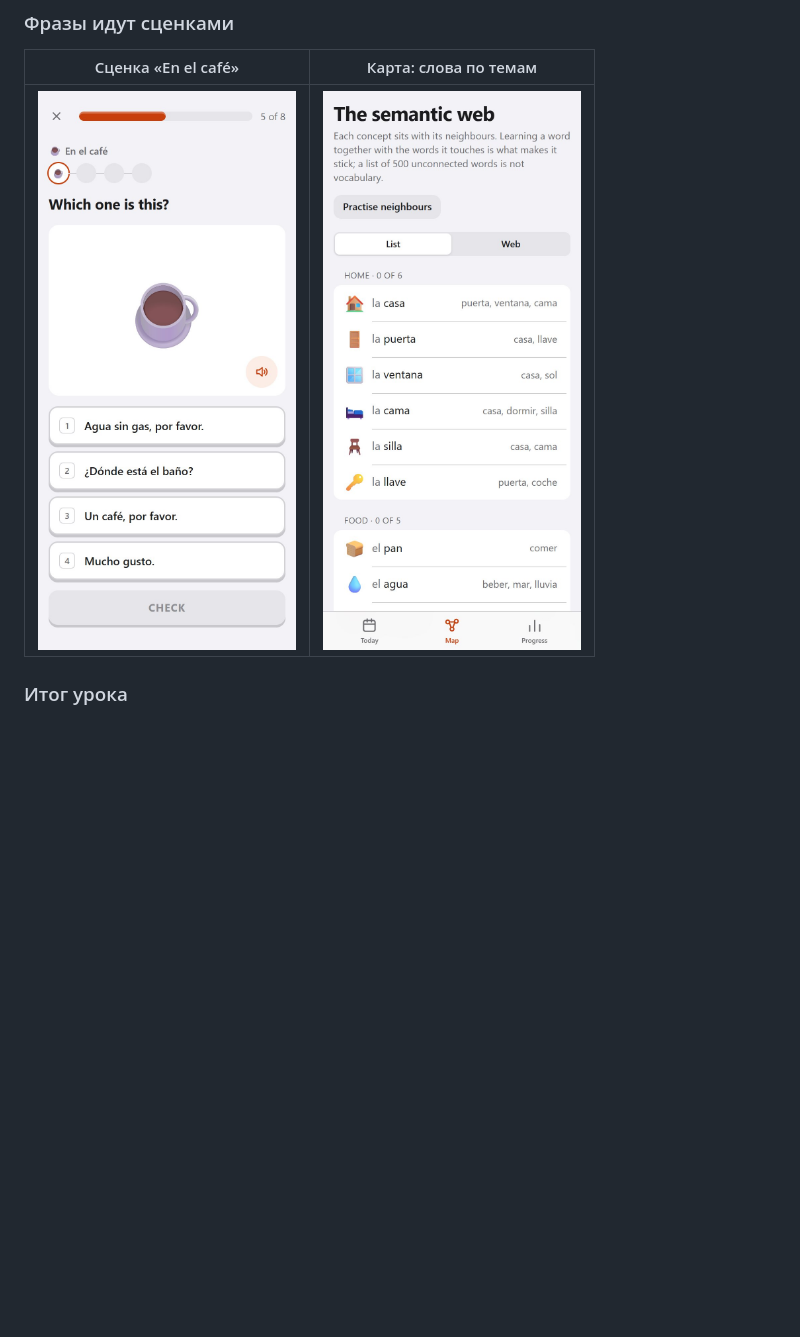
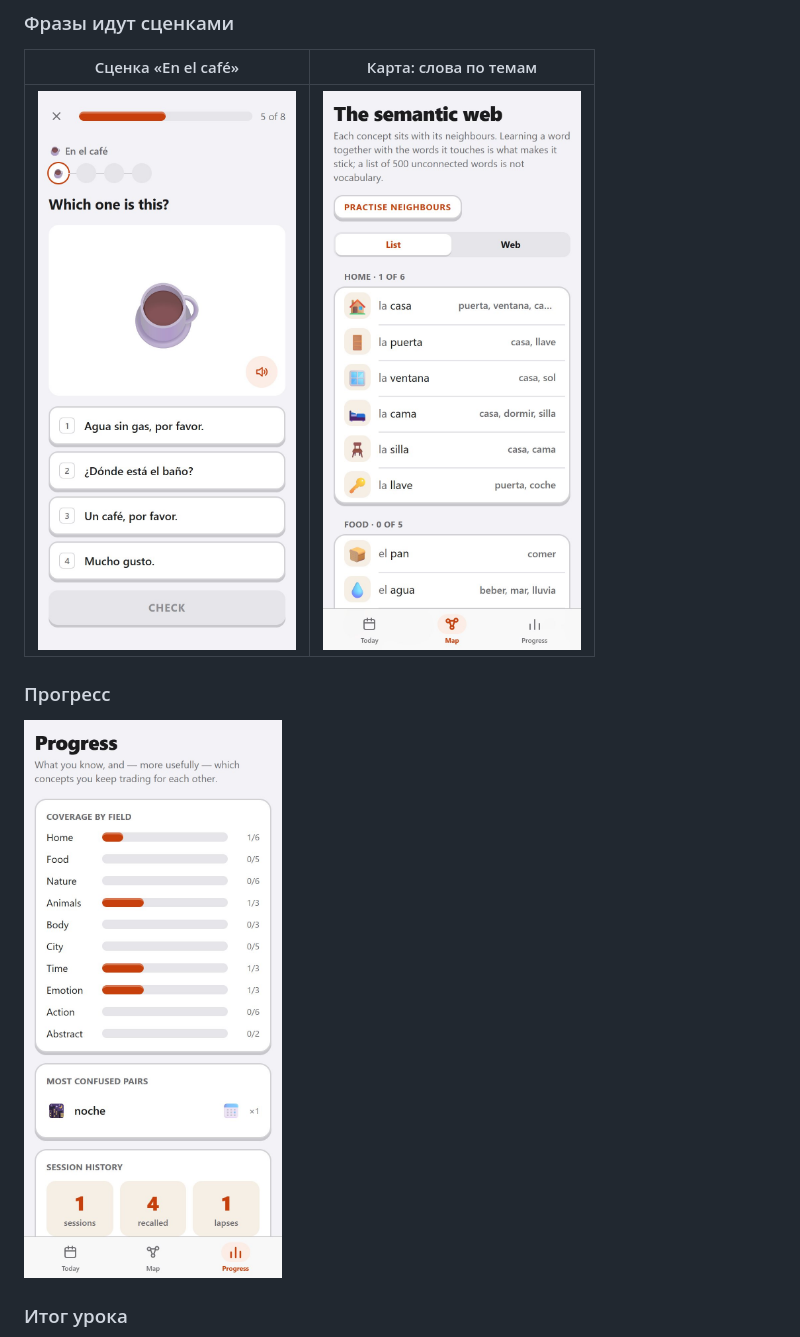
Before and after one commit to GigisUltron/The_hablo_project, a Markdown page: ZDES MOZHNO UVIDET/README.md, the part around the change. Rendered like a GitHub page; pictures changed too: ZDES MOZHNO UVIDET/img/map-390.jpg, ZDES MOZHNO UVIDET/img/progress.jpg (added); blank space fills up the shorter version.

```diff
--- a/ZDES MOZHNO UVIDET/README.md
+++ b/ZDES MOZHNO UVIDET/README.md
@@ -36,6 +36,10 @@ sema учит испанский без перевода: картинка, сл
 |---|---|
 | ![Сценка в кафе](img/phrase.jpg) | ![Карта связей между словами](img/map-390.jpg) |
 
+### Прогресс
+
+![Прогресс: темы полосами, путаемые пары, счёт занятий](img/progress.jpg)
+
 ### Итог урока
 
 ![Итог: сколько слов за сколько секунд, что запомнено и что вернётся](img/summary.jpg)
```
Also changed, not shown: ZDES MOZHNO UVIDET/img/summary.jpg, ZDES MOZHNO UVIDET/img/today.jpg, 1 other file.
